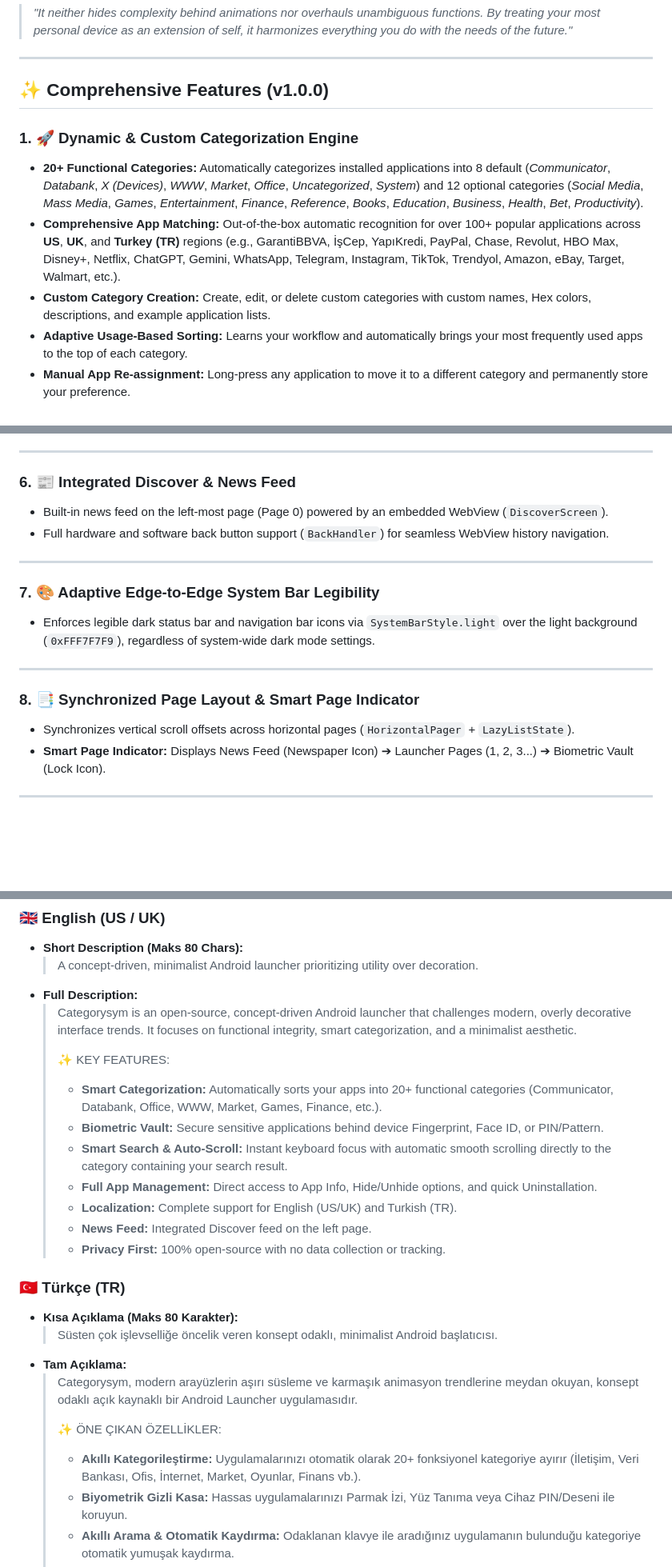
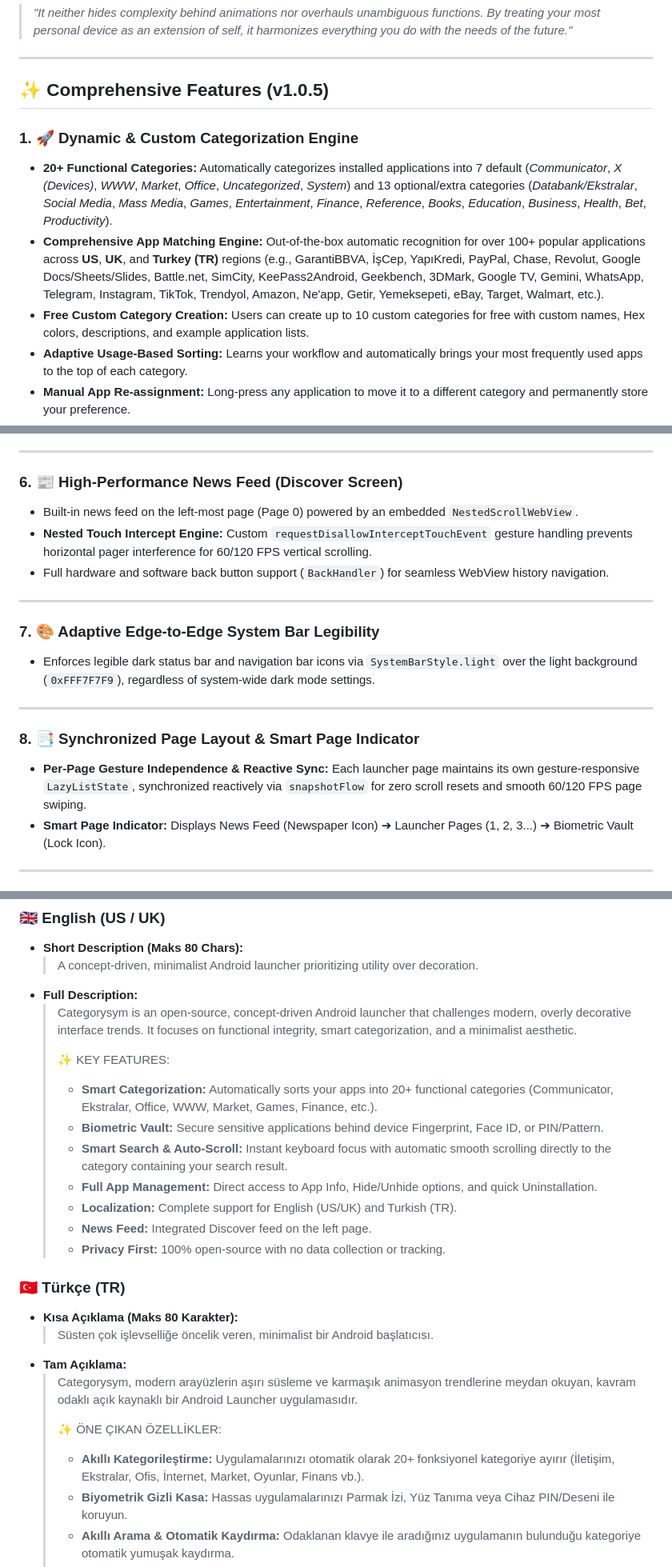
Before and after one commit to hayritahacatar/Categorysym, a Markdown page: README.md, 3 parts joined by grey strips. Shown at 80% size. Rendered like a GitHub page; blank space fills up the shorter version.

Commit message:
Readme güncellendi.

```diff
--- a/README.md
+++ b/README.md
@@ -20,12 +20,12 @@ In an era of flashy overhauls and distracting UI elements, Categorysym stands fo
 
 ---
 
-## ✨ Comprehensive Features (v1.0.0)
+## ✨ Comprehensive Features (v1.0.5)
 
 ### 1. 🚀 Dynamic & Custom Categorization Engine
-- **20+ Functional Categories:** Automatically categorizes installed applications into 8 default (*Communicator*, *Databank*, *X (Devices)*, *WWW*, *Market*, *Office*, *Uncategorized*, *System*) and 12 optional categories (*Social Media*, *Mass Media*, *Games*, *Entertainment*, *Finance*, *Reference*, *Books*, *Education*, *Business*, *Health*, *Bet*, *Productivity*).
-- **Comprehensive App Matching:** Out-of-the-box automatic recognition for over 100+ popular applications across **US**, **UK**, and **Turkey (TR)** regions (e.g., GarantiBBVA, İşCep, YapıKredi, PayPal, Chase, Revolut, HBO Max, Disney+, Netflix, ChatGPT, Gemini, WhatsApp, Telegram, Instagram, TikTok, Trendyol, Amazon, eBay, Target, Walmart, etc.).
-- **Custom Category Creation:** Create, edit, or delete custom categories with custom names, Hex colors, descriptions, and example application lists.
+- **20+ Functional Categories:** Automatically categorizes installed applications into 7 default (*Communicator*, *X (Devices)*, *WWW*, *Market*, *Office*, *Uncategorized*, *System*) and 13 optional/extra categories (*Databank/Ekstralar*, *Social Media*, *Mass Media*, *Games*, *Entertainment*, *Finance*, *Reference*, *Books*, *Education*, *Business*, *Health*, *Bet*, *Productivity*).
+- **Comprehensive App Matching Engine:** Out-of-the-box automatic recognition for over 100+ popular applications across **US**, **UK**, and **Turkey (TR)** regions (e.g., GarantiBBVA, İşCep, YapıKredi, PayPal, Chase, Revolut, Google Docs/Sheets/Slides, Battle.net, SimCity, KeePass2Android, Geekbench, 3DMark, Google TV, Gemini, WhatsApp, Telegram, Instagram, TikTok, Trendyol, Amazon, Ne'app, Getir, Yemeksepeti, eBay, Target, Walmart, etc.).
+- **Free Custom Category Creation:** Users can create up to 10 custom categories for free with custom names, Hex colors, descriptions, and example application lists.
 - **Adaptive Usage-Based Sorting:** Learns your workflow and automatically brings your most frequently used apps to the top of each category.
 - **Manual App Re-assignment:** Long-press any application to move it to a different category and permanently store your preference.
 - **Category Slot Management:** Expansion slots system for managing active categories.
@@ -80,8 +80,9 @@ Long-pressing any application opens a bottom context sheet (`ModalBottomSheet`)
 
 ---
 
-### 6. 📰 Integrated Discover & News Feed
-- Built-in news feed on the left-most page (Page 0) powered by an embedded WebView (`DiscoverScreen`).
+### 6. 📰 High-Performance News Feed (Discover Screen)
+- Built-in news feed on the left-most page (Page 0) powered by an embedded `NestedScrollWebView`.
+- **Nested Touch Intercept Engine:** Custom `requestDisallowInterceptTouchEvent` gesture handling prevents horizontal pager interference for 60/120 FPS vertical scrolling.
 - Full hardware and software back button support (`BackHandler`) for seamless WebView history navigation.
 
 ---
@@ -92,7 +93,7 @@ Long-pressing any application opens a bottom context sheet (`ModalBottomSheet`)
 ---
 
 ### 8. 📑 Synchronized Page Layout & Smart Page Indicator
-- Synchronizes vertical scroll offsets across horizontal pages (`HorizontalPager` + `LazyListState`).
+- **Per-Page Gesture Independence & Reactive Sync:** Each launcher page maintains its own gesture-responsive `LazyListState`, synchronized reactively via `snapshotFlow` for zero scroll resets and smooth 60/120 FPS page swiping.
 - **Smart Page Indicator:** Displays News Feed (Newspaper Icon) ➔ Launcher Pages (1, 2, 3...) ➔ Biometric Vault (Lock Icon).
 
 ---
@@ -124,7 +125,7 @@ For Google Play Store submission, use the following pre-formatted text:
   > Categorysym is an open-source, concept-driven Android launcher that challenges modern, overly decorative interface trends. It focuses on functional integrity, smart categorization, and a minimalist aesthetic.
   >
   > ✨ KEY FEATURES:
-  > - **Smart Categorization:** Automatically sorts your apps into 20+ functional categories (Communicator, Databank, Office, WWW, Market, Games, Finance, etc.).
+  > - **Smart Categorization:** Automatically sorts your apps into 20+ functional categories (Communicator, Ekstralar, Office, WWW, Market, Games, Finance, etc.).
   > - **Biometric Vault:** Secure sensitive applications behind device Fingerprint, Face ID, or PIN/Pattern.
   > - **Smart Search & Auto-Scroll:** Instant keyboard focus with automatic smooth scrolling directly to the category containing your search result.
   > - **Full App Management:** Direct access to App Info, Hide/Unhide options, and quick Uninstallation.
@@ -134,12 +135,12 @@ For Google Play Store submission, use the following pre-formatted text:
 
 ### 🇹🇷 Türkçe (TR)
 - **Kısa Açıklama (Maks 80 Karakter):**
-  > Süsten çok işlevselliğe öncelik veren konsept odaklı, minimalist Android başlatıcısı.
+  > Süsten çok işlevselliğe öncelik veren, minimalist bir Android başlatıcısı.
 - **Tam Açıklama:**
-  > Categorysym, modern arayüzlerin aşırı süsleme ve karmaşık animasyon trendlerine meydan okuyan, konsept odaklı açık kaynaklı bir Android Launcher uygulamasıdır.
+  > Categorysym, modern arayüzlerin aşırı süsleme ve karmaşık animasyon trendlerine meydan okuyan, kavram odaklı açık kaynaklı bir Android Launcher uygulamasıdır.
   >
   > ✨ ÖNE ÇIKAN ÖZELLİKLER:
-  > - **Akıllı Kategorileştirme:** Uygulamalarınızı otomatik olarak 20+ fonksiyonel kategoriye ayırır (İletişim, Veri Bankası, Ofis, İnternet, Market, Oyunlar, Finans vb.).
+  > - **Akıllı Kategorileştirme:** Uygulamalarınızı otomatik olarak 20+ fonksiyonel kategoriye ayırır (İletişim, Ekstralar, Ofis, İnternet, Market, Oyunlar, Finans vb.).
   > - **Biyometrik Gizli Kasa:** Hassas uygulamalarınızı Parmak İzi, Yüz Tanıma veya Cihaz PIN/Deseni ile koruyun.
   > - **Akıllı Arama & Otomatik Kaydırma:** Odaklanan klavye ile aradığınız uygulamanın bulunduğu kategoriye otomatik yumuşak kaydırma.
   > - **Uygulama Yönetimi:** Uygulama Bilgisi, Gizleme ve hızlı Uygulamayı Kaldır desteği.
```
Also changed, not shown: other parts of README.md (+1 -1 lines).
